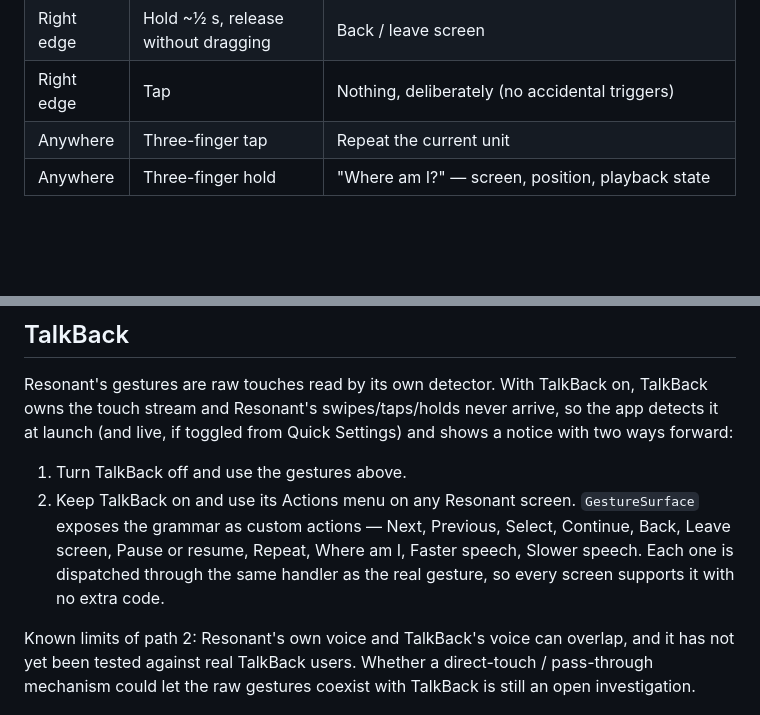
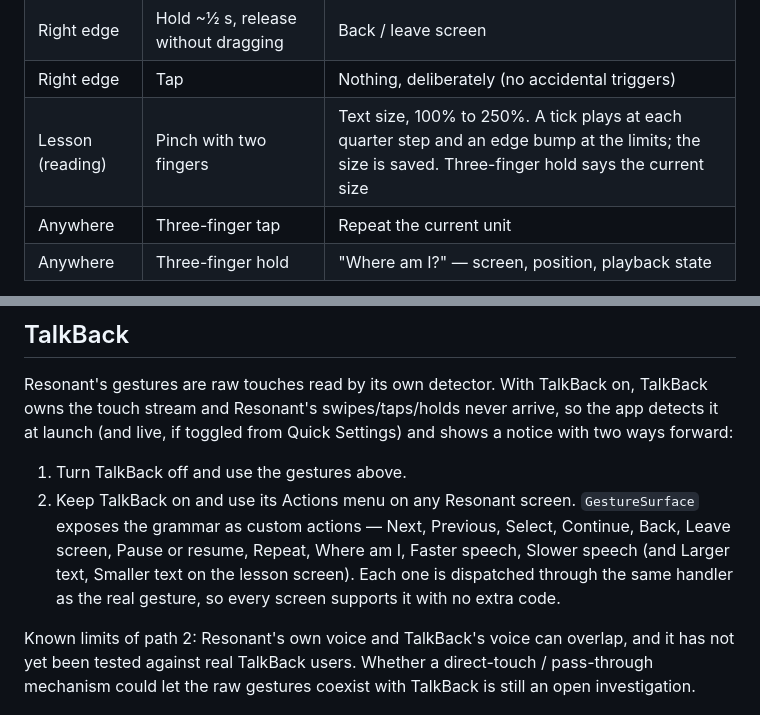
Before and after one commit to alekslime/Resonant-AI, a Markdown page: README.md, 2 parts joined by grey strips. Rendered like a GitHub page; blank space fills up the shorter version.

Commit message:
docs: pinch gesture

```diff
--- a/README.md
+++ b/README.md
@@ -216,6 +216,7 @@ Almost the same on every screen (the two swipe rows below differ by screen, as n
 | Right edge | Hold ~½ s (three quick ticks), then drag up / down | Speech faster / slower, in six steps (0.75×–2.0×); remembered between launches |
 | Right edge | Hold ~½ s, release without dragging | Back / leave screen |
 | Right edge | Tap | Nothing, deliberately (no accidental triggers) |
+| Lesson (reading) | Pinch with two fingers | Text size, 100% to 250%. A tick plays at each quarter step and an edge bump at the limits; the size is saved. Three-finger hold says the current size |
 | Anywhere | Three-finger tap | Repeat the current unit |
 | Anywhere | Three-finger hold | "Where am I?" — screen, position, playback state |
 
@@ -236,7 +237,7 @@ The Debug screen (Settings → Debug Mode) mirrors live state — screen, semant
 Resonant's gestures are raw touches read by its own detector. With TalkBack on, TalkBack owns the touch stream and Resonant's swipes/taps/holds never arrive, so the app detects it at launch (and live, if toggled from Quick Settings) and shows a notice with two ways forward:
 
 1. Turn TalkBack off and use the gestures above.
-2. Keep TalkBack on and use its Actions menu on any Resonant screen. `GestureSurface` exposes the grammar as custom actions — Next, Previous, Select, Continue, Back, Leave screen, Pause or resume, Repeat, Where am I, Faster speech, Slower speech. Each one is dispatched through the same handler as the real gesture, so every screen supports it with no extra code.
+2. Keep TalkBack on and use its Actions menu on any Resonant screen. `GestureSurface` exposes the grammar as custom actions — Next, Previous, Select, Continue, Back, Leave screen, Pause or resume, Repeat, Where am I, Faster speech, Slower speech (and Larger text, Smaller text on the lesson screen). Each one is dispatched through the same handler as the real gesture, so every screen supports it with no extra code.
 
 Known limits of path 2: Resonant's own voice and TalkBack's voice can overlap, and it has not yet been tested against real TalkBack users. Whether a direct-touch / pass-through mechanism could let the raw gestures coexist with TalkBack is still an open investigation.
 
```
